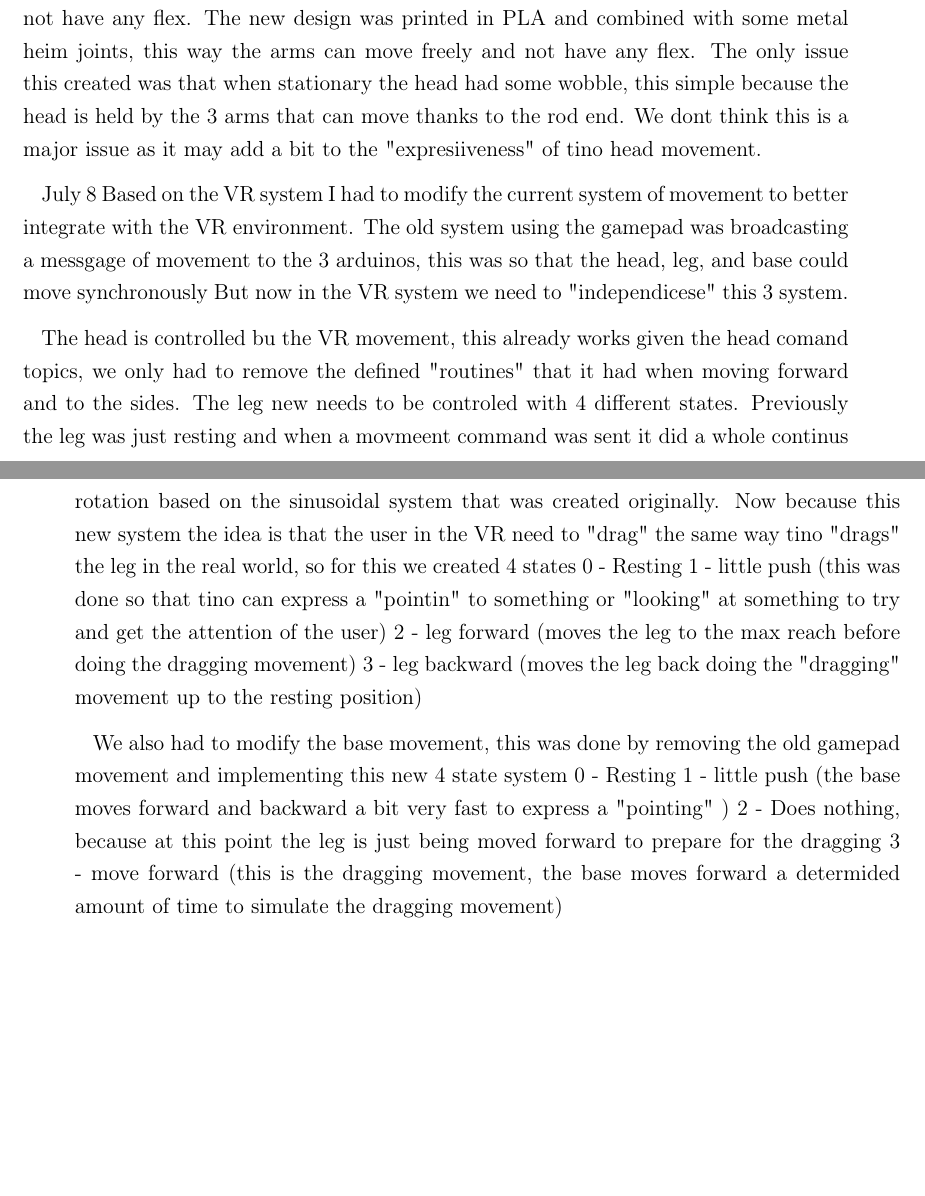
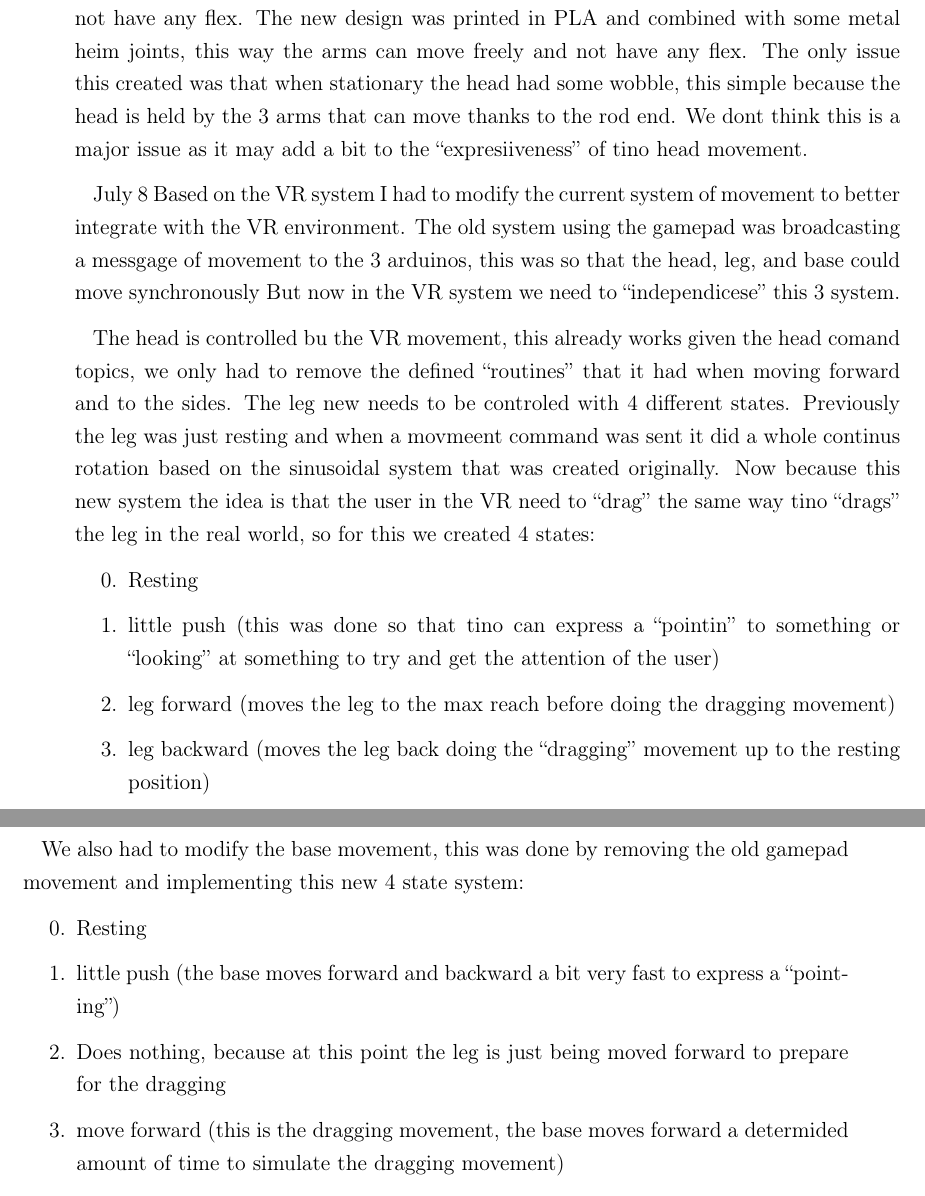
Before and after one commit to sebaxe07/Tino-Robot, a LaTeX thesis (Thesis TinoV2/Thesis.tex, which reads Thesis TinoV2/Chapters/temporalRD.tex): two parts of pages 32 and 33 of 44 before the commit and two parts of pages 33 and 34 of 42 after it, joined at a grey line, cut so that both start at the same text, the shorter picture padded with empty space. Compiled offline with pdfLaTeX.

Commit message:
Fixed latex copilation issues

```diff
--- a/Thesis TinoV2/Chapters/temporalRD.tex
+++ b/Thesis TinoV2/Chapters/temporalRD.tex
@@ -350,27 +355,35 @@ Implemented audio messages system with chime notifications, providing auditory f
 
 July 1
 After a period of use the arms for the head broke again, There is still a lot of flex in the arms, so we decided to redesign the arms again, this time we decided to change the approach. Doing some research on Stewart platforms we found that the arms should have rod end (heim joints) on both ends, this way the arms can move freely and not have any flex. The current design was using a bearing on the servo side and a rod end on the head side, this was not ideal as the bearing was not allowing the arm to move freely, so we redesigned the arms to have rod ends on both sides, this way the arms can move freely and not have any flex. The new design was printed in PLA and combined with some metal heim joints, this way the arms can move freely and not have any flex.
-The only issue this created was that when stationary the head had some wobble, this simple because the head is held by the 3 arms that can move thanks to the rod end. We dont think this is a major issue as it may add a bit to the "expresiiveness" of tino head movement.
+The only issue this created was that when stationary the head had some wobble, this simple because the head is held by the 3 arms that can move thanks to the rod end. We dont think this is a major issue as it may add a bit to the ``expresiiveness'' of tino head movement.
 
 July 8
 Based on the VR system I had to modify the current system of movement to better integrate with the VR environment.
 The old system using the gamepad was broadcasting a messgage of movement to the 3 arduinos, this was so that the head, leg, and base could move synchronously
-But now in the VR system we need to "independicese" this 3 system.
+But now in the VR system we need to ``independicese'' this 3 system.
 
-The head is controlled bu the VR movement, this already works given the head comand topics, we only had to remove the defined "routines" that it had when moving forward and to the sides.
+The head is controlled bu the VR movement, this already works given the head comand topics, we only had to remove the defined ``routines'' that it had when moving forward and to the sides.
 The leg new needs to be controled with 4 different states.
 Previously the leg was just resting and when a movmeent command was sent it did a whole continus rotation based on the sinusoidal system that was created originally.
-Now because this new system the idea is that the user in the VR need to "drag" the same way tino "drags" the leg in the real world, so for this we created 4 states
-0 - Resting
-1 - little push (this was done so that tino can express a "pointin" to something or "looking" at something to try and get the attention of the user)
-2 - leg forward (moves the leg to the max reach before doing the dragging movement)
-3 - leg backward (moves the leg back doing the "dragging" movement up to the resting position)
+Now because this new system the idea is that the user in the VR need to ``drag'' the same way tino ``drags'' the leg in the real world, so for this we created 4 states:
 
-We also had to modify the base movement, this was done by removing the old gamepad movement and implementing this new 4 state system
-0 - Resting
-1 - little push (the base moves forward and backward a bit very fast to express a "pointing" )
-2 - Does nothing, because at this point the leg is just being moved forward to prepare for the dragging
-3 - move forward (this is the dragging movement, the base moves forward a determided amount of time to simulate the dragging movement)
+\begin{enumerate}
+\setcounter{enumi}{-1}
+\item Resting
+\item little push (this was done so that tino can express a ``pointin'' to something or ``looking'' at something to try and get the attention of the user)
+\item leg forward (moves the leg to the max reach before doing the dragging movement)
+\item leg backward (moves the leg back doing the ``dragging'' movement up to the resting position)
+\end{enumerate}
+
+We also had to modify the base movement, this was done by removing the old gamepad movement and implementing this new 4 state system:
+
+\begin{enumerate}
+\setcounter{enumi}{-1}
+\item Resting
+\item little push (the base moves forward and backward a bit very fast to express a ``pointing'')
+\item Does nothing, because at this point the leg is just being moved forward to prepare for the dragging
+\item move forward (this is the dragging movement, the base moves forward a determided amount of time to simulate the dragging movement)
+\end{enumerate}
 
 In order to make all of this systems work properly we had to made them atomic, and also this new states will be sent as pulses instead of continuous movement
 This way the user can control tino in a more natural way, and also the user can express more emotions and actions with tino
```
Also changed, not shown: Thesis TinoV2/Thesis.tex (+6 -5 lines), Thesis TinoV2/Thesis.pdf, Thesis TinoV2/Chapters/temporalRD.tex (49 more changed lines).
